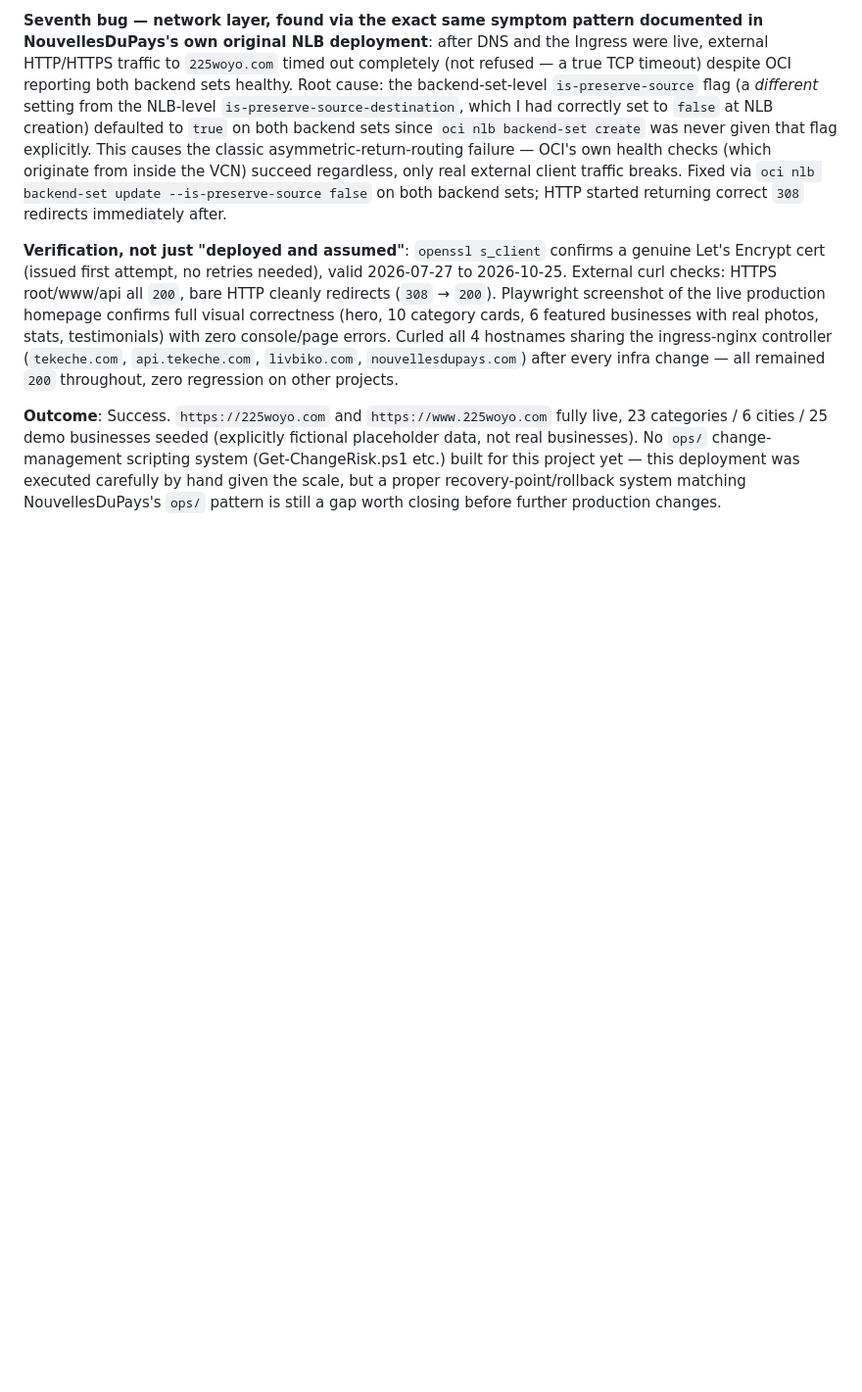
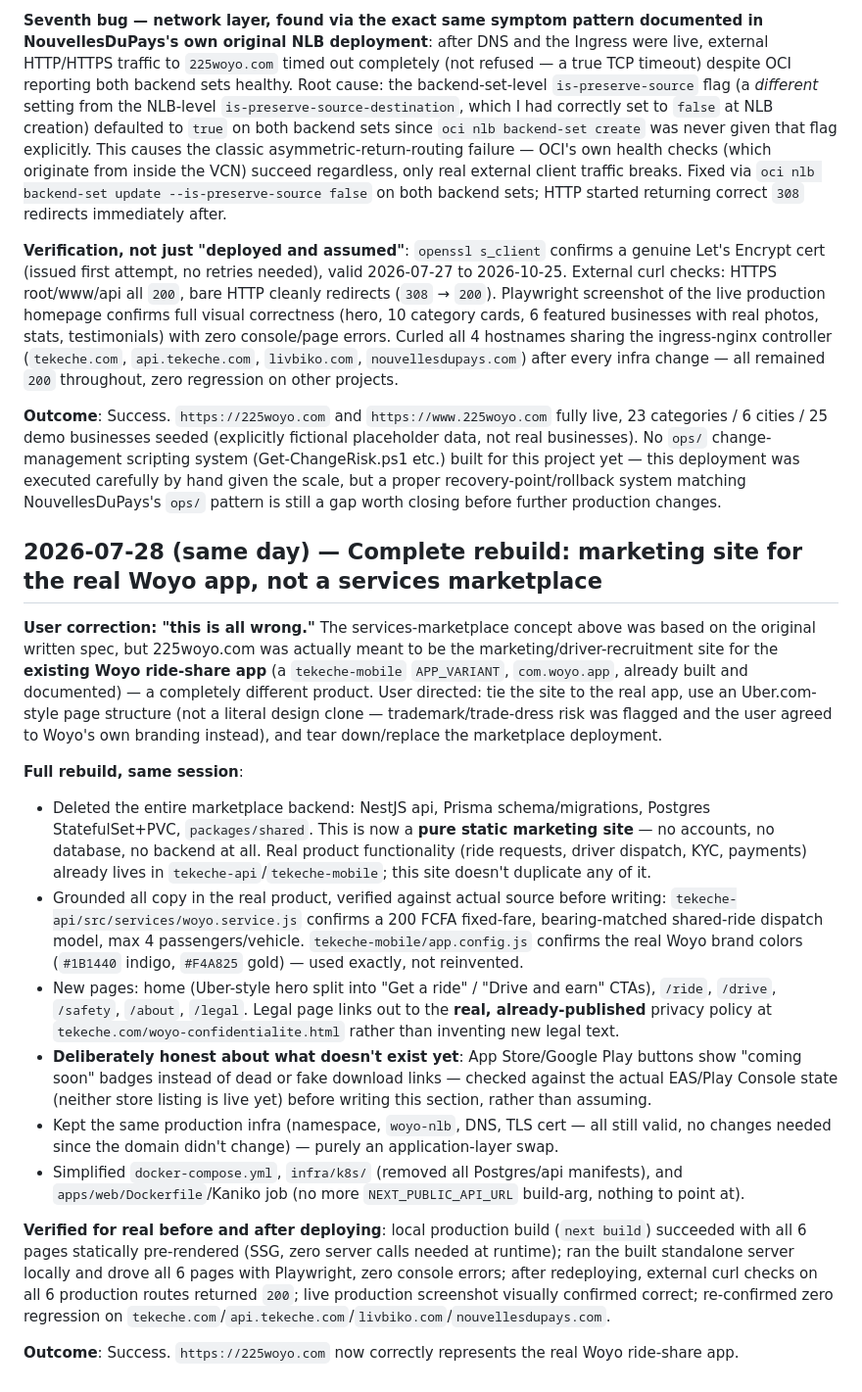
Before and after one commit to livbiko/woyo, a Markdown page: ops/MAINTENANCE_LOG.md, the part around the change. Shown at 98% size. GitHub-like rendering; blank space fills up the shorter version.

Commit message:
Log the marketing-site rebuild and redeploy to production
Co-Authored-By: Claude Sonnet 5 <noreply@anthropic.com>

```diff
--- a/ops/MAINTENANCE_LOG.md
+++ b/ops/MAINTENANCE_LOG.md
@@ -23,3 +23,19 @@
 **Verification, not just "deployed and assumed"**: `openssl s_client` confirms a genuine Let's Encrypt cert (issued first attempt, no retries needed), valid 2026-07-27 to 2026-10-25. External curl checks: HTTPS root/www/api all `200`, bare HTTP cleanly redirects (`308` → `200`). Playwright screenshot of the live production homepage confirms full visual correctness (hero, 10 category cards, 6 featured businesses with real photos, stats, testimonials) with zero console/page errors. Curled all 4 hostnames sharing the ingress-nginx controller (`tekeche.com`, `api.tekeche.com`, `livbiko.com`, `nouvellesdupays.com`) after every infra change — all remained `200` throughout, zero regression on other projects.
 
 **Outcome**: Success. `https://225woyo.com` and `https://www.225woyo.com` fully live, 23 categories / 6 cities / 25 demo businesses seeded (explicitly fictional placeholder data, not real businesses). No `ops/` change-management scripting system (Get-ChangeRisk.ps1 etc.) built for this project yet — this deployment was executed carefully by hand given the scale, but a proper recovery-point/rollback system matching NouvellesDuPays's `ops/` pattern is still a gap worth closing before further production changes.
+
+## 2026-07-28 (same day) — Complete rebuild: marketing site for the real Woyo app, not a services marketplace
+
+**User correction: "this is all wrong."** The services-marketplace concept above was based on the original written spec, but 225woyo.com was actually meant to be the marketing/driver-recruitment site for the **existing Woyo ride-share app** (a `tekeche-mobile` `APP_VARIANT`, `com.woyo.app`, already built and documented) — a completely different product. User directed: tie the site to the real app, use an Uber.com-style page structure (not a literal design clone — trademark/trade-dress risk was flagged and the user agreed to Woyo's own branding instead), and tear down/replace the marketplace deployment.
+
+**Full rebuild, same session**:
+- Deleted the entire marketplace backend: NestJS api, Prisma schema/migrations, Postgres StatefulSet+PVC, `packages/shared`. This is now a **pure static marketing site** — no accounts, no database, no backend at all. Real product functionality (ride requests, driver dispatch, KYC, payments) already lives in `tekeche-api`/`tekeche-mobile`; this site doesn't duplicate any of it.
+- Grounded all copy in the real product, verified against actual source before writing: `tekeche-api/src/services/woyo.service.js` confirms a 200 FCFA fixed-fare, bearing-matched shared-ride dispatch model, max 4 passengers/vehicle. `tekeche-mobile/app.config.js` confirms the real Woyo brand colors (`#1B1440` indigo, `#F4A825` gold) — used exactly, not reinvented.
+- New pages: home (Uber-style hero split into "Get a ride" / "Drive and earn" CTAs), `/ride`, `/drive`, `/safety`, `/about`, `/legal`. Legal page links out to the **real, already-published** privacy policy at `tekeche.com/woyo-confidentialite.html` rather than inventing new legal text.
+- **Deliberately honest about what doesn't exist yet**: App Store/Google Play buttons show "coming soon" badges instead of dead or fake download links — checked against the actual EAS/Play Console state (neither store listing is live yet) before writing this section, rather than assuming.
+- Kept the same production infra (namespace, `woyo-nlb`, DNS, TLS cert — all still valid, no changes needed since the domain didn't change) — purely an application-layer swap.
+- Simplified `docker-compose.yml`, `infra/k8s/` (removed all Postgres/api manifests), and `apps/web/Dockerfile`/Kaniko job (no more `NEXT_PUBLIC_API_URL` build-arg, nothing to point at).
+
+**Verified for real before and after deploying**: local production build (`next build`) succeeded with all 6 pages statically pre-rendered (SSG, zero server calls needed at runtime); ran the built standalone server locally and drove all 6 pages with Playwright, zero console errors; after redeploying, external curl checks on all 6 production routes returned `200`; live production screenshot visually confirmed correct; re-confirmed zero regression on `tekeche.com`/`api.tekeche.com`/`livbiko.com`/`nouvellesdupays.com`.
+
+**Outcome**: Success. `https://225woyo.com` now correctly represents the real Woyo ride-share app.
```
